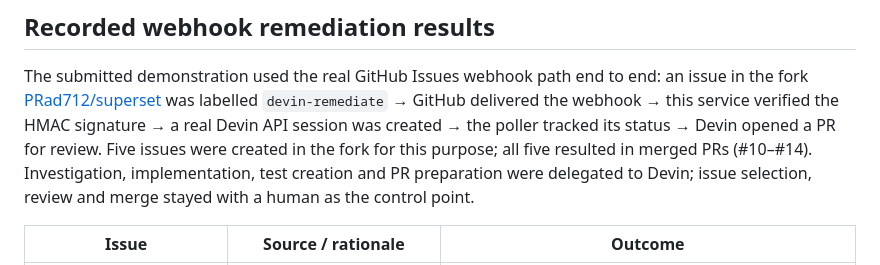
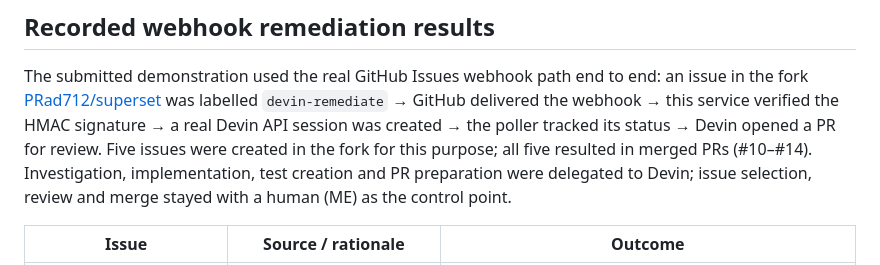
Before and after one commit to PRad712/superset-devin-automation, a Markdown page: README.md, the part around the change. Rendered like a GitHub page.

Commit message:
Update README to specify
Clarified the human in the loop in the README.

```diff
--- a/README.md
+++ b/README.md
@@ -221,7 +221,7 @@ the poller tracked its status → Devin opened a PR for review. Five issues were
 created in the fork for this purpose; all five resulted in merged PRs
 (#10–#14). Investigation, implementation, test creation and PR preparation
 were delegated to Devin; issue selection, review and merge stayed with a
-human as the control point.
+human (ME) as the control point.
 
 | Issue | Source / rationale | Outcome |
 | --- | --- | --- |
```
